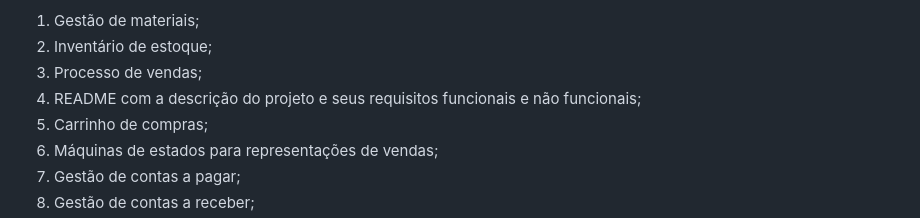
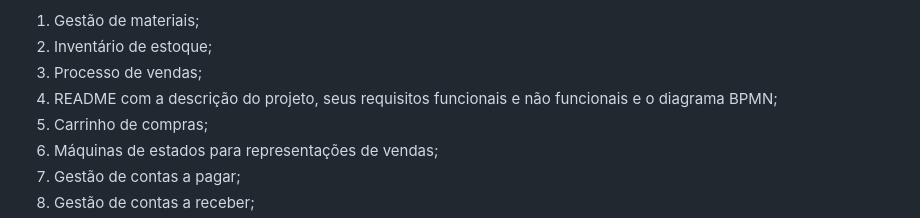
Before and after one commit to oguscaetano/sistemas-corporativos-2025-1, a Markdown page: README.md, the part around the change. Drawn GitHub-style; folded sections open.

```diff
--- a/README.md
+++ b/README.md
@@ -29,7 +29,7 @@ Módulos do sistema:
 1. Gestão de materiais;
 2. Inventário de estoque;
 3. Processo de vendas;
-4. README com a descrição do projeto e seus requisitos funcionais e não funcionais;
+4. README com a descrição do projeto, seus requisitos funcionais e não funcionais e o diagrama BPMN;
 5. Carrinho de compras;
 6. Máquinas de estados para representações de vendas;
 7. Gestão de contas a pagar;
```
